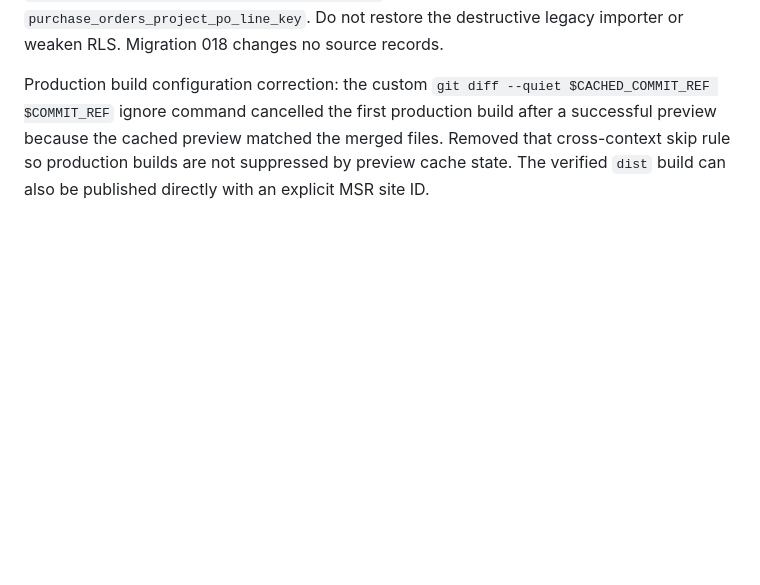
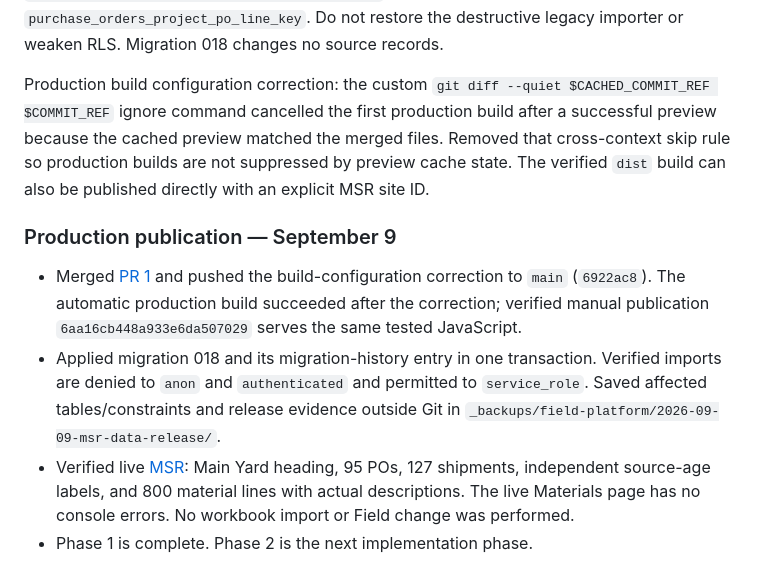
Before and after one commit to TomEnglish/invenio-tek-msr, a Markdown page: docs/MSR_NEXT_PHASES.md, the part around the change. GitHub-like rendering; blank space fills up the shorter version.

Commit message:
docs: record MSR data reliability production verification

```diff
--- a/docs/MSR_NEXT_PHASES.md
+++ b/docs/MSR_NEXT_PHASES.md
@@ -52,3 +52,10 @@ Local implementation completed on `feature/msr-data-reliability`:
 Release order: verify the live PO natural keys, save the affected tables and constraints outside Git, apply migration 018 with its history record, publish `dist`, and check the live UI. The frontend works before 018 because it reads existing tables; the importer requires 018. Rollback can restore the previous Netlify deployment and, if needed, drop only `import_po_shipment_snapshot(uuid,jsonb,jsonb)` and constraint `purchase_orders_project_po_line_key`. Do not restore the destructive legacy importer or weaken RLS. Migration 018 changes no source records.
 
 Production build configuration correction: the custom `git diff --quiet $CACHED_COMMIT_REF $COMMIT_REF` ignore command cancelled the first production build after a successful preview because the cached preview matched the merged files. Removed that cross-context skip rule so production builds are not suppressed by preview cache state. The verified `dist` build can also be published directly with an explicit MSR site ID.
+
+### Production publication — September 9
+
+- Merged [PR 1](https://github.com/TomEnglish/invenio-tek-msr/pull/1) and pushed the build-configuration correction to `main` (`6922ac8`). The automatic production build succeeded after the correction; verified manual publication `6aa16cb448a933e6da507029` serves the same tested JavaScript.
+- Applied migration 018 and its migration-history entry in one transaction. Verified imports are denied to `anon` and `authenticated` and permitted to `service_role`. Saved affected tables/constraints and release evidence outside Git in `_backups/field-platform/2026-09-09-msr-data-release/`.
+- Verified live [MSR](https://invenio-field-msr.netlify.app): Main Yard heading, 95 POs, 127 shipments, independent source-age labels, and 800 material lines with actual descriptions. The live Materials page has no console errors. No workbook import or Field change was performed.
+- Phase 1 is complete. Phase 2 is the next implementation phase.
```
